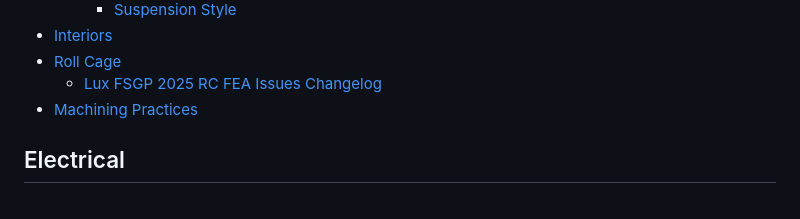
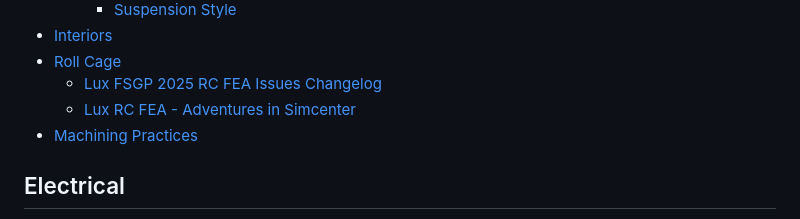
Before and after one commit to Purdue-Solar/Gitbook, a Markdown page: SUMMARY.md, the part around the change. Drawn GitHub-style.

```diff
--- a/SUMMARY.md
+++ b/SUMMARY.md
@@ -32,6 +32,7 @@
 * [Interiors](mechanical/interiors.md)
 * [Roll Cage](mechanical/roll-cage/README.md)
   * [Lux FSGP 2025 RC FEA Issues Changelog](mechanical/roll-cage/lux-fsgp-2025-rc-fea-issues-changelog.md)
+  * [Lux RC FEA - Adventures in Simcenter](mechanical/roll-cage/lux-rc-fea-adventures-in-simcenter.md)
 * [Machining Practices](mechanical/machining-practices.md)
 
 ## Electrical
```
Also changed, not shown: mechanical/dynamics/introduction-and-resources.md (+1 -1 lines), mechanical/roll-cage/lux-rc-fea-adventures-in-simcenter.md (added, +15 -0 lines), strategy/augmented-reality.md (+1 -1 lines), .gitbook/assets/image (1) (1) (1).png (added), .gitbook/assets/image (1) (1).png, .gitbook/assets/image (1).png, .gitbook/assets/image.png.
